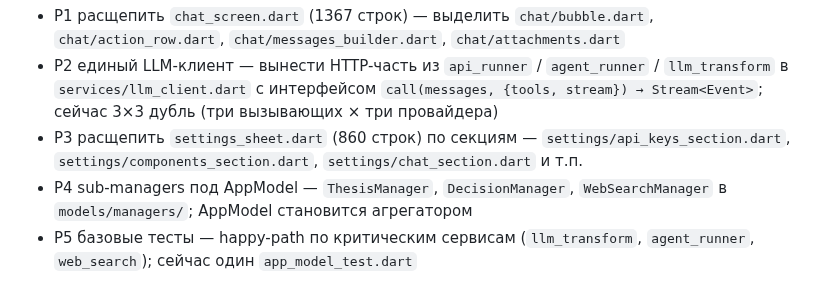
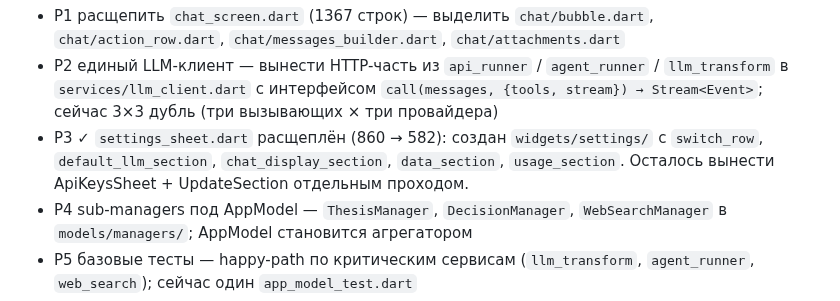
Before and after one commit to iamweasel89/musical-succotash, a Markdown page: PASSPORT.md, the part around the change. Rendered like a GitHub page.

Commit message:
docs: Р3 ✓

```diff
--- a/PASSPORT.md
+++ b/PASSPORT.md
@@ -357,7 +357,7 @@ lib/
 **Р — Рефакторинг** *(техдолг; ретроспектива 2026-04-17 — кодовая база начинает обрастать god-файлами)*
 - Р1 расщепить `chat_screen.dart` (1367 строк) — выделить `chat/bubble.dart`, `chat/action_row.dart`, `chat/messages_builder.dart`, `chat/attachments.dart`
 - Р2 единый LLM-клиент — вынести HTTP-часть из `api_runner` / `agent_runner` / `llm_transform` в `services/llm_client.dart` с интерфейсом `call(messages, {tools, stream}) → Stream<Event>`; сейчас 3×3 дубль (три вызывающих × три провайдера)
-- Р3 расщепить `settings_sheet.dart` (860 строк) по секциям — `settings/api_keys_section.dart`, `settings/components_section.dart`, `settings/chat_section.dart` и т.п.
+- Р3 ✓ `settings_sheet.dart` расщеплён (860 → 582): создан `widgets/settings/` с `switch_row`, `default_llm_section`, `chat_display_section`, `data_section`, `usage_section`. Осталось вынести ApiKeysSheet + UpdateSection отдельным проходом.
 - Р4 sub-managers под AppModel — `ThesisManager`, `DecisionManager`, `WebSearchManager` в `models/managers/`; AppModel становится агрегатором
 - Р5 базовые тесты — happy-path по критическим сервисам (`llm_transform`, `agent_runner`, `web_search`); сейчас один `app_model_test.dart`
 - Р6 ✓ seed-данные Decision tree вынесены в `assets/seed/decisions.json`; `app_model.dart` сократился с 710 до 640 строк
```
